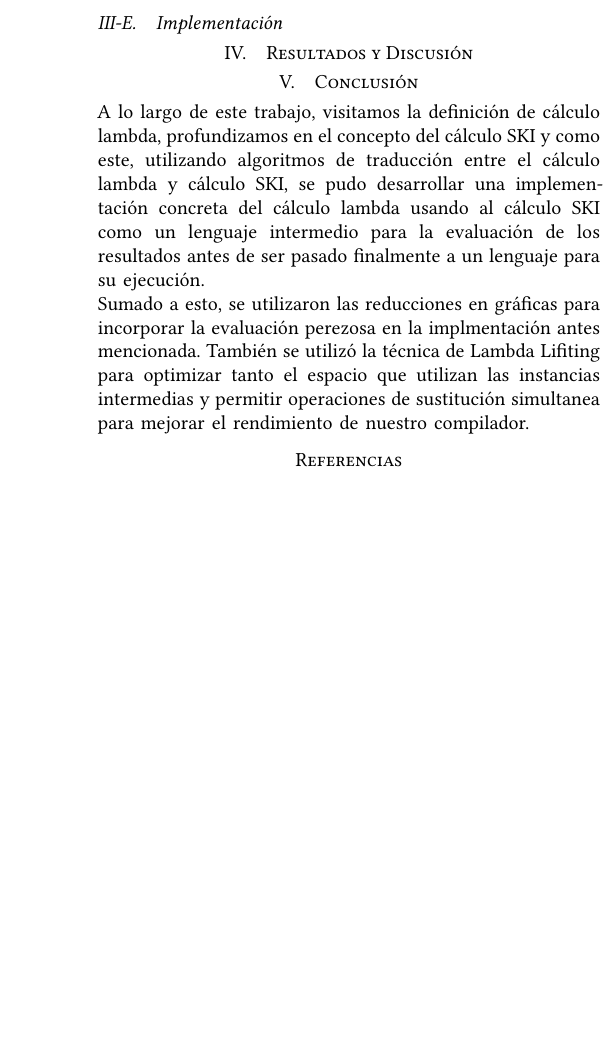
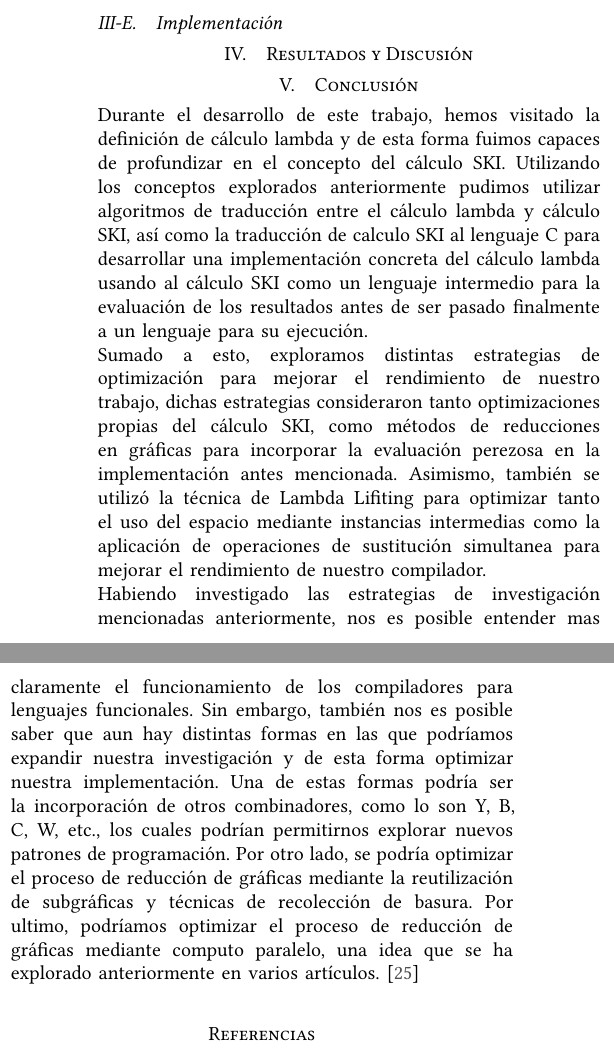
Before and after one commit to srp-mx/lenguajes-funcionales-modernos, a LaTeX paper (reporte/latex/main.tex, which reads reporte/latex/subs/conclusion.tex): part of one column of page 12 of 13 before the commit and two parts of the columns of page 12 of 13 after it, the two joined at a grey line, cut so that both start at the same text, the shorter picture padded with empty space. Compiled offline with XeLaTeX.

Commit message:
Expandir conclusiones

```diff
--- a/reporte/latex/subs/conclusion.tex
+++ b/reporte/latex/subs/conclusion.tex
@@ -2,10 +2,21 @@
 \usepackage{util/estilo}
 
 \begin{document}
-A lo largo de este trabajo, visitamos la definición de cálculo lambda, profundizamos en el concepto del cálculo SKI y como este, utilizando
-algoritmos de traducción entre el cálculo lambda y cálculo SKI, se pudo desarrollar una implementación concreta del cálculo lambda usando
-al cálculo SKI como un lenguaje intermedio para la evaluación de los resultados antes de ser pasado finalmente a un lenguaje para su ejecución.\\
-Sumado a esto, se utilizaron las reducciones en gráficas para incorporar la evaluación perezosa en la implmentación antes mencionada. También se utilizó la
-técnica de Lambda Lifiting para optimizar tanto el espacio que utilizan las instancias intermedias y permitir operaciones de sustitución simultanea
-para mejorar el rendimiento de nuestro compilador.
+Durante el desarrollo de este trabajo, hemos visitado la definición de cálculo lambda y de esta forma fuimos capaces de
+profundizar en el concepto del cálculo SKI. Utilizando los conceptos explorados anteriormente pudimos utilizar algoritmos
+de traducción entre el cálculo lambda y cálculo SKI, así como la traducción de calculo SKI al lenguaje C para desarrollar
+una implementación concreta del cálculo lambda usando al cálculo SKI como un lenguaje intermedio para la evaluación de los
+resultados antes de ser pasado finalmente a un lenguaje para su ejecución.\\
+Sumado a esto, exploramos distintas estrategias de optimización para mejorar el rendimiento de nuestro trabajo, dichas
+estrategias consideraron tanto optimizaciones propias del cálculo SKI, como métodos de reducciones en gráficas para incorporar
+la evaluación perezosa en la implementación antes mencionada. Asimismo, también se utilizó la técnica de Lambda Lifiting
+para optimizar tanto el uso del espacio mediante instancias intermedias como la aplicación de operaciones de sustitución
+simultanea para mejorar el rendimiento de nuestro compilador. \\
+Habiendo investigado las estrategias de investigación mencionadas anteriormente, nos es posible entender mas claramente el
+funcionamiento de los compiladores para lenguajes funcionales. Sin embargo, también nos es posible saber que aun hay
+distintas formas en las que podríamos expandir nuestra investigación y de esta forma optimizar nuestra implementación.
+Una de estas formas podría ser la incorporación de otros combinadores, como lo son Y, B, C, W, etc., los cuales podrían
+permitirnos explorar nuevos patrones de programación. Por otro lado, se podría optimizar el proceso de reducción de gráficas
+mediante la reutilización de subgráficas y técnicas de recolección de basura. Por ultimo, podríamos optimizar el proceso de
+reducción de gráficas mediante computo paralelo, una idea que se ha explorado anteriormente en varios artículos. \cite{Augustsson}\\
 \end{document}
```
Also changed, not shown: reporte/latex/referencias.bib (+10 -1 lines).
